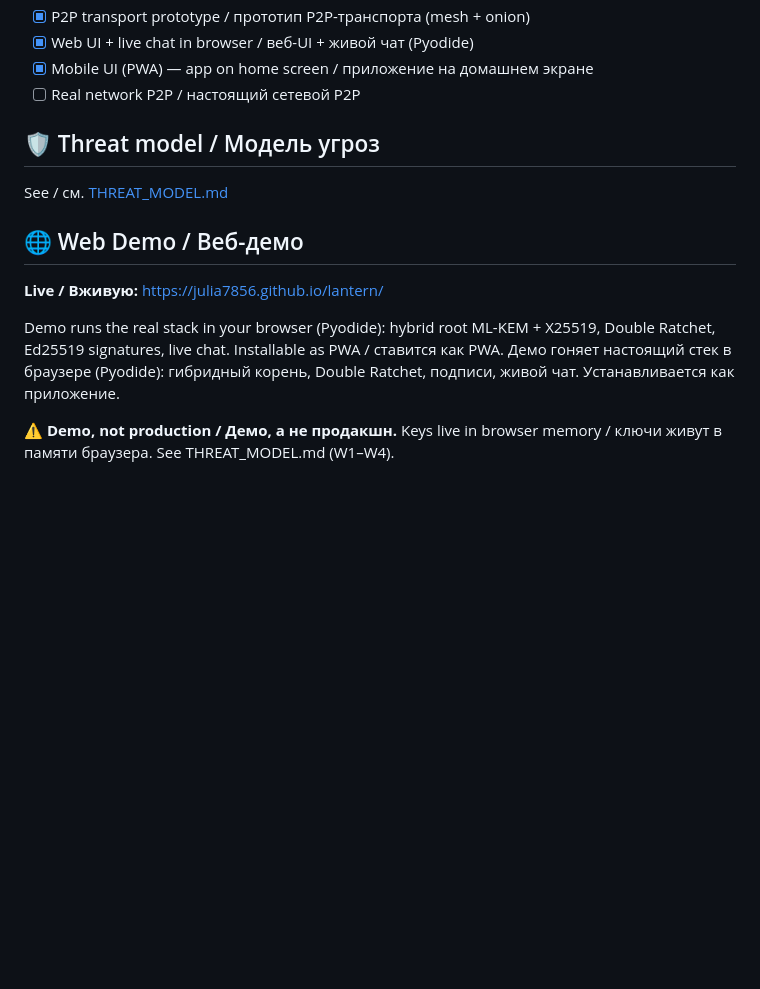
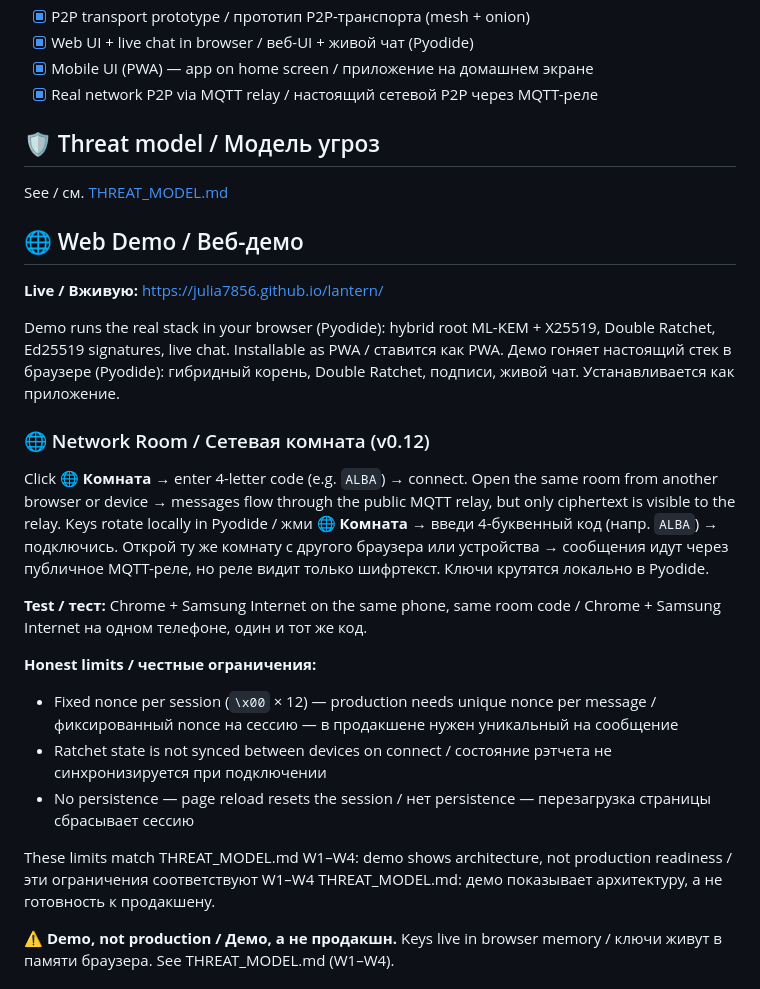
Before and after one commit to Julia7856/lantern, a Markdown page: README.md, the part around the change. Drawn GitHub-style; blank space fills up the shorter version.

Commit message:
docs: README — add Network Room section / секция сетевой комнаты

```diff
--- a/README.md
+++ b/README.md
@@ -47,7 +47,7 @@ Early prototype / Ранний прототип.
 - [x] P2P transport prototype / прототип P2P-транспорта (mesh + onion)
 - [x] Web UI + live chat in browser / веб-UI + живой чат (Pyodide)
 - [x] Mobile UI (PWA) — app on home screen / приложение на домашнем экране
-- [ ] Real network P2P / настоящий сетевой P2P
+- [x] Real network P2P via MQTT relay / настоящий сетевой P2P через MQTT-реле
 
 ## 🛡️ Threat model / Модель угроз
 
@@ -59,6 +59,19 @@ See / см. [THREAT_MODEL.md](THREAT_MODEL.md)
 
 Demo runs the real stack in your browser (Pyodide): hybrid root ML-KEM + X25519, Double Ratchet, Ed25519 signatures, live chat. Installable as PWA / ставится как PWA.
 Демо гоняет настоящий стек в браузере (Pyodide): гибридный корень, Double Ratchet, подписи, живой чат. Устанавливается как приложение.
+
+### 🌐 Network Room / Сетевая комната (v0.12)
+
+Click **🌐 Комната** → enter 4-letter code (e.g. `ALBA`) → connect. Open the same room from another browser or device → messages flow through the public MQTT relay, but only ciphertext is visible to the relay. Keys rotate locally in Pyodide / жми **🌐 Комната** → введи 4-буквенный код (напр. `ALBA`) → подключись. Открой ту же комнату с другого браузера или устройства → сообщения идут через публичное MQTT-реле, но реле видит только шифртекст. Ключи крутятся локально в Pyodide.
+
+**Test / тест:** Chrome + Samsung Internet on the same phone, same room code / Chrome + Samsung Internet на одном телефоне, один и тот же код.
+
+**Honest limits / честные ограничения:**
+- Fixed nonce per session (`\x00` × 12) — production needs unique nonce per message / фиксированный nonce на сессию — в продакшене нужен уникальный на сообщение
+- Ratchet state is not synced between devices on connect / состояние рэтчета не синхронизируется при подключении
+- No persistence — page reload resets the session / нет persistence — перезагрузка страницы сбрасывает сессию
+
+These limits match THREAT_MODEL.md W1–W4: demo shows architecture, not production readiness / эти ограничения соответствуют W1–W4 THREAT_MODEL.md: демо показывает архитектуру, а не готовность к продакшену.
 
 ⚠️ **Demo, not production / Демо, а не продакшн.** Keys live in browser memory / ключи живут в памяти браузера. See THREAT_MODEL.md (W1–W4).
 
```
